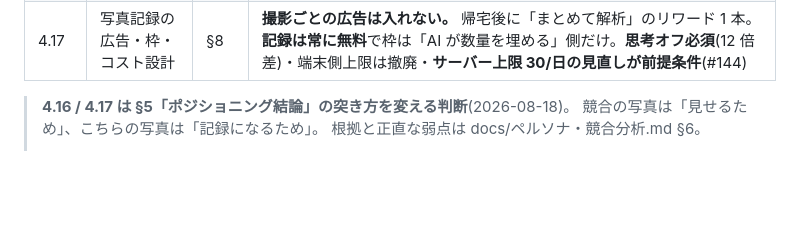
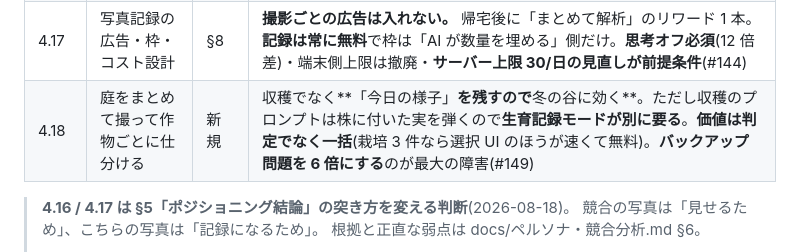
Before and after one commit to keisato848/saien-techo, a Markdown page: docs/WBS.md, the part around the change. GitHub-like rendering; blank space fills up the shorter version.

Commit message:
docs(wbs): 4.18（庭をまとめて撮って作物ごとに仕分ける）を追加した
#143 のレビュー中に出た案を別項目として切った。収穫の読み取りとは
**対象・プロンプト・コスト構造・バックアップへの影響がどれも違う**ため。

切り出す理由と障害を 1 行に凝縮:
- 収穫でなく「今日の様子」なので **#143 未解決の「冬の谷」に効く**
- ただし収穫のプロンプトは**株に付いた実を弾く**（2026-08-21 実機で確認）ので
  生育記録モードが別に要る
- **価値は判定でなく一括**。栽培 3 件なら選択 UI のほうが速くて無料
- **バックアップ問題を 6 倍にする**（年 1800 枚・360〜720MB）のが最大の障害

Refs #149

Co-Authored-By: Claude Fable 5 <noreply@anthropic.com>
Claude-Session: https://claude.ai/code/session_01R7VM4UnHqkcfy5oUxnKKvG

```diff
--- a/docs/WBS.md
+++ b/docs/WBS.md
@@ -152,6 +152,7 @@ v1.0 の機能フリーズ(実行計画 W5)までに 5 段階で完了させる
 | 4.15 | 写真からフォームを埋める(モード)     | 新規 | 「写真 → 構造化データ → フォームが埋まる」の共通の仕組み。作物登録(苗ラベル・種袋) / 資材登録(肥料袋) / 容器(鉢)。**読み取り系は相談の無料枠と分ける**(#139)                                                                                                          |
 | 4.16 | 写真ベースの記録体験                 | 新規 | **撮るだけで手帳が埋まる。** 主役は収穫(記録・アルバム・数量が 1 枚で埋まる)。中央タブを「撮る」へ。**撮影はオフラインで完結**し解析は後。株は一意なら自動・複数なら 1 タップ選択(#143)                                                                               |
 | 4.17 | 写真記録の広告・枠・コスト設計       | §8   | **撮影ごとの広告は入れない。** 帰宅後に「まとめて解析」のリワード 1 本。**記録は常に無料**で枠は「AI が数量を埋める」側だけ。**思考オフ必須**(12 倍差)・端末側上限は撤廃・**サーバー上限 30/日の見直しが前提条件**(#144)                                              |
+| 4.18 | 庭をまとめて撮って作物ごとに仕分ける | 新規 | 収穫でなく**「今日の様子」**を残すので**冬の谷に効く**。ただし収穫のプロンプトは株に付いた実を弾くので**生育記録モードが別に要る**。**価値は判定でなく一括**(栽培 3 件なら選択 UI のほうが速くて無料)。**バックアップ問題を 6 倍にする**のが最大の障害(#149)          |
 
 > **4.16 / 4.17 は §5「ポジショニング結論」の突き方を変える判断**(2026-08-18)。
 > 競合の写真は「見せるため」、こちらの写真は「記録になるため」。
```
